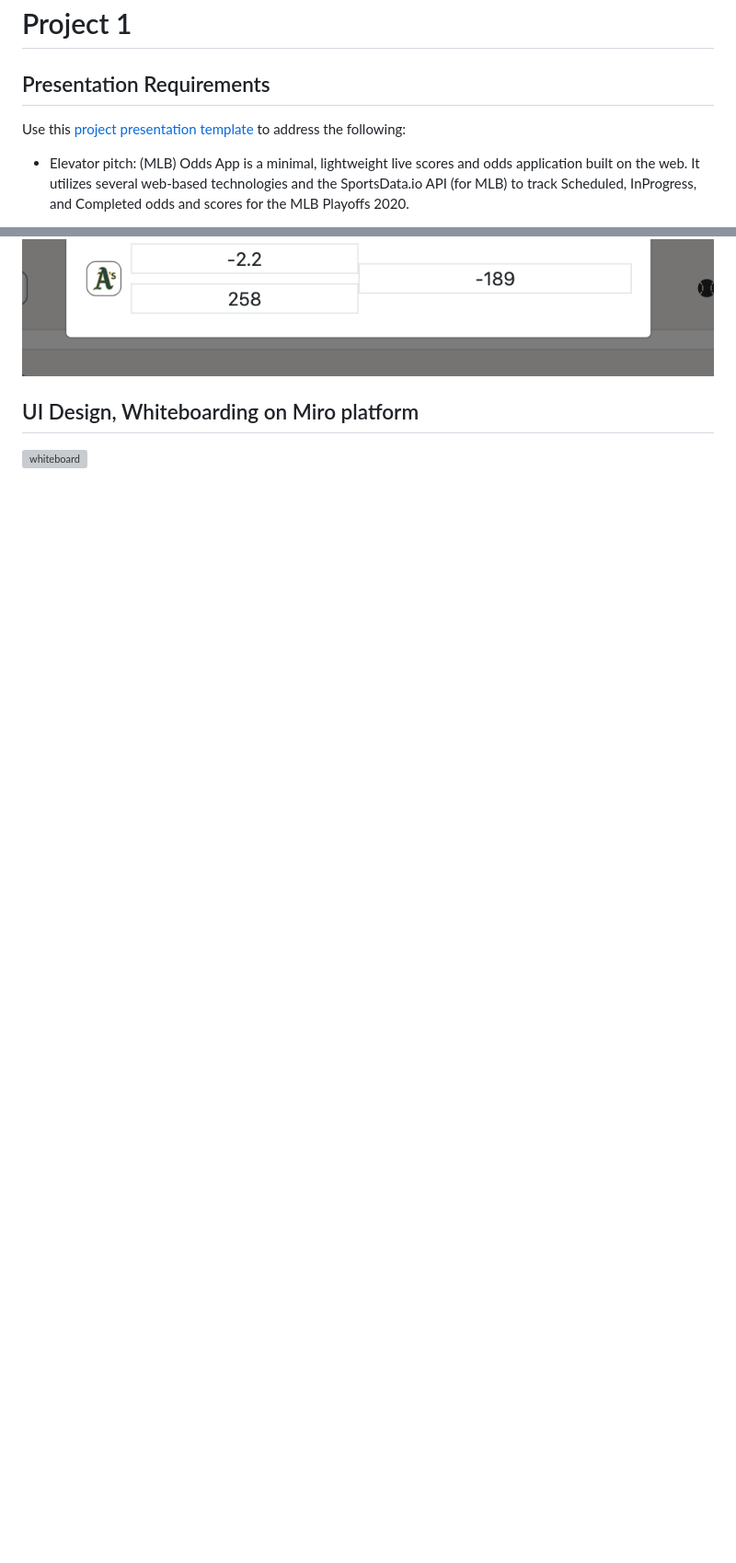
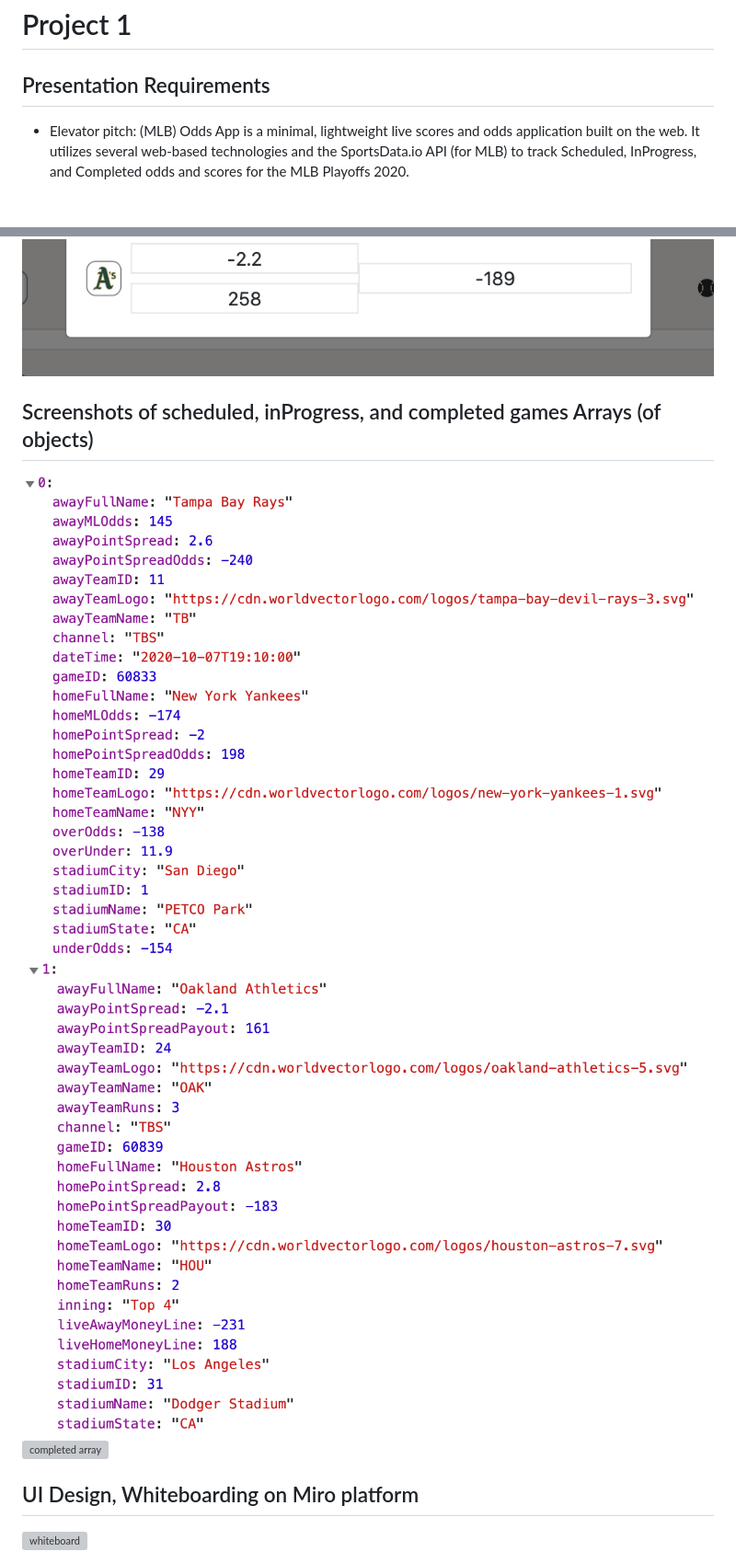
Before and after one commit to ac08/OddsApp, a Markdown page: README.md, 2 parts joined by grey strips. Shown: that part at 92% size. Rendered like a GitHub page; pictures changed too: assets/arrayFormats/inProgressArr.png (added), assets/arrayFormats/scheduledArr.png (added); blank space fills up the shorter version; grey boxes are pictures that could not be loaded.

Commit message:
removed some of the console.logs and added arrayFormats folder

```diff
--- a/README.md
+++ b/README.md
@@ -1,8 +1,6 @@
 # Project 1
 
 ## Presentation Requirements
-
-Use this [project presentation template](https://docs.google.com/presentation/d/1_u8TKy5zW5UlrVQVnyDEZ0unGI2tjQPDEpA0FNuBKAw/edit?usp=sharing) to address the following:
 
 * Elevator pitch: (MLB) Odds App is a minimal, lightweight live scores and odds application built on the web. It utilizes several web-based technologies and the SportsData.io API (for MLB) to track Scheduled, InProgress, and Completed odds and scores for the MLB Playoffs 2020.
 
@@ -49,6 +47,17 @@ https://github.com/ac08/OddsApp
 <!-- LiveGame Odds Modal -->
 <img src="assets/imgs/LiveGame Odds Modal.png" alt="livegame">
 
+## Screenshots of scheduled, inProgress, and completed games Arrays (of objects)
+
+<!-- scheduledArr -->
+<img src="assets/arrayFormats/scheduledArr.png" alt="scheduled array">
+
+<!-- inProgressArr -->
+<img src="assets/arrayFormats/inProgressArr.png" alt="in progress array">
+
+<!-- completedArr -->
+<img src="assets/arrayFormats/completedArr.png" alt="completed array">
+
 
 ## UI Design, Whiteboarding on Miro platform
 
```
Also changed, not shown: 1 other file.
